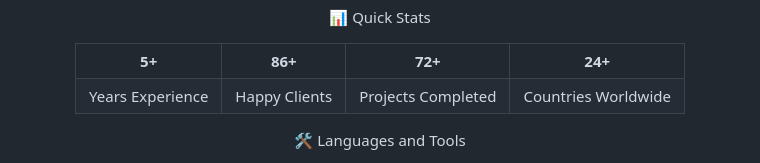
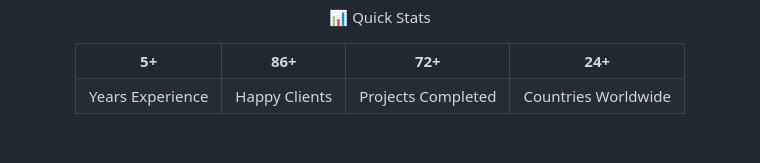
Before and after one commit to yasinahmeduiux/yasinahmeduiux, a Markdown page: README.md, the part around the change printed below. Rendered like a GitHub page; blank space fills up the shorter version.

```diff
--- a/README.md
+++ b/README.md
@@ -42,5 +42,4 @@ Designing Interactive and Intuitive Interfaces & Managing Projects
 </table>
 </div>
 
-🛠️ Languages and Tools
 
```
Also changed, not shown: other parts of README.md (+0 -8 lines).
